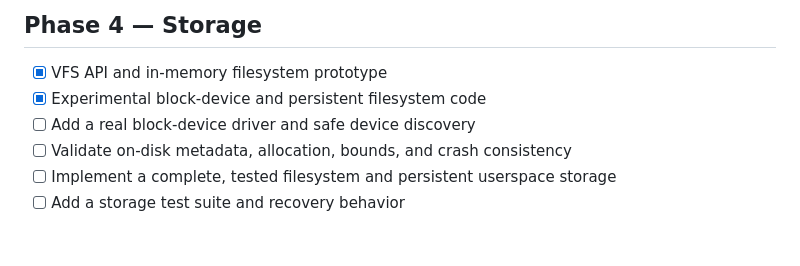
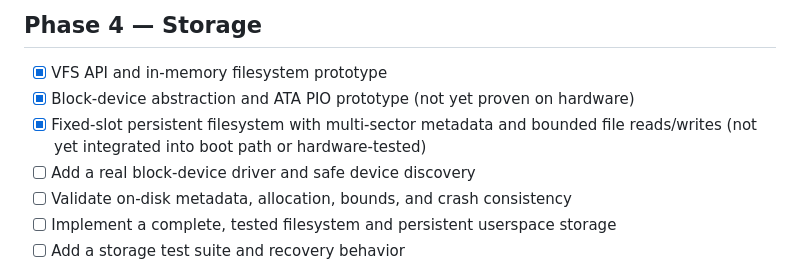
Before and after one commit to hunterkritik-byte/NexOS, a Markdown page: docs/ROADMAP.md, the part around the change. Drawn GitHub-style; blank space fills up the shorter version.

Commit message:
Clarify persistent filesystem foundation status

```diff
--- a/docs/ROADMAP.md
+++ b/docs/ROADMAP.md
@@ -44,7 +44,8 @@ This roadmap distinguishes source-code foundations from features that have been
 
 ## Phase 4 — Storage
 - [x] VFS API and in-memory filesystem prototype
-- [x] Experimental block-device and persistent filesystem code
+- [x] Block-device abstraction and ATA PIO prototype (not yet proven on hardware)
+- [x] Fixed-slot persistent filesystem with multi-sector metadata and bounded file reads/writes (not yet integrated into boot path or hardware-tested)
 - [ ] Add a real block-device driver and safe device discovery
 - [ ] Validate on-disk metadata, allocation, bounds, and crash consistency
 - [ ] Implement a complete, tested filesystem and persistent userspace storage
```
